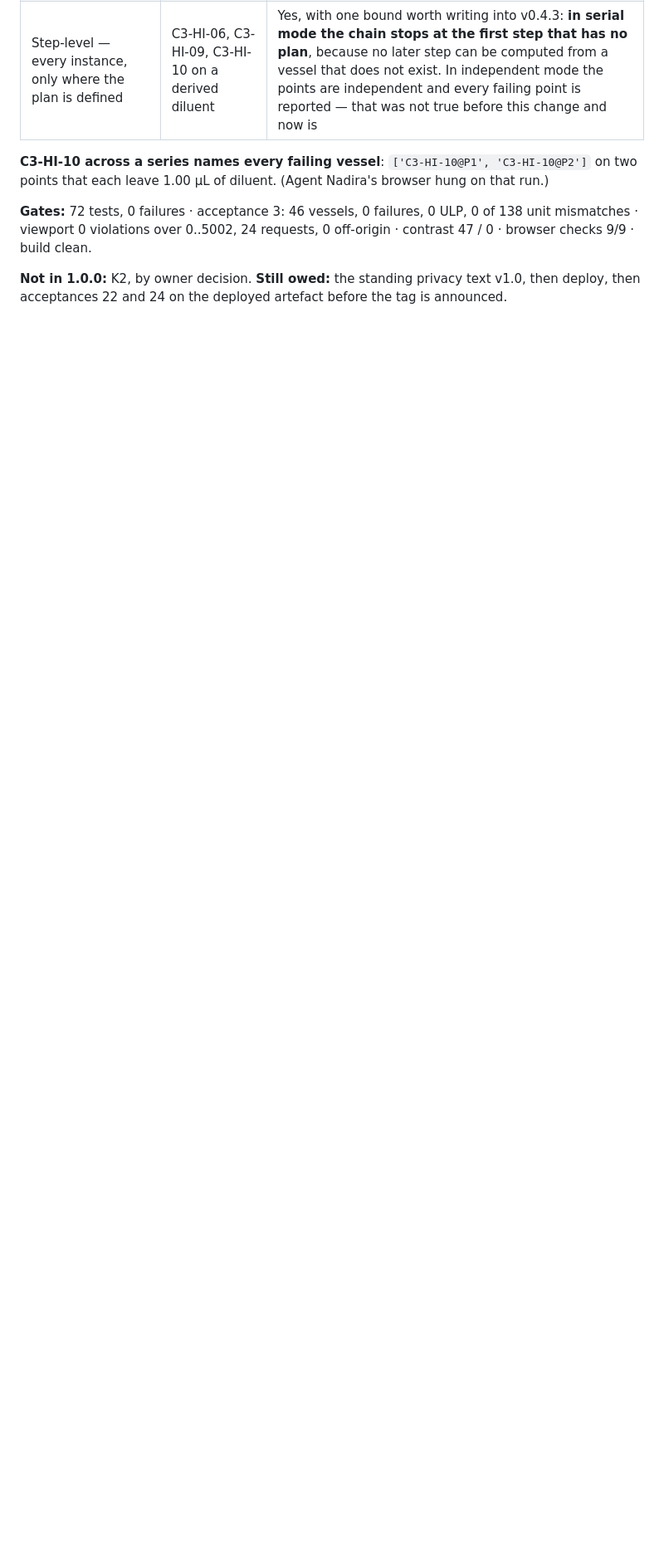
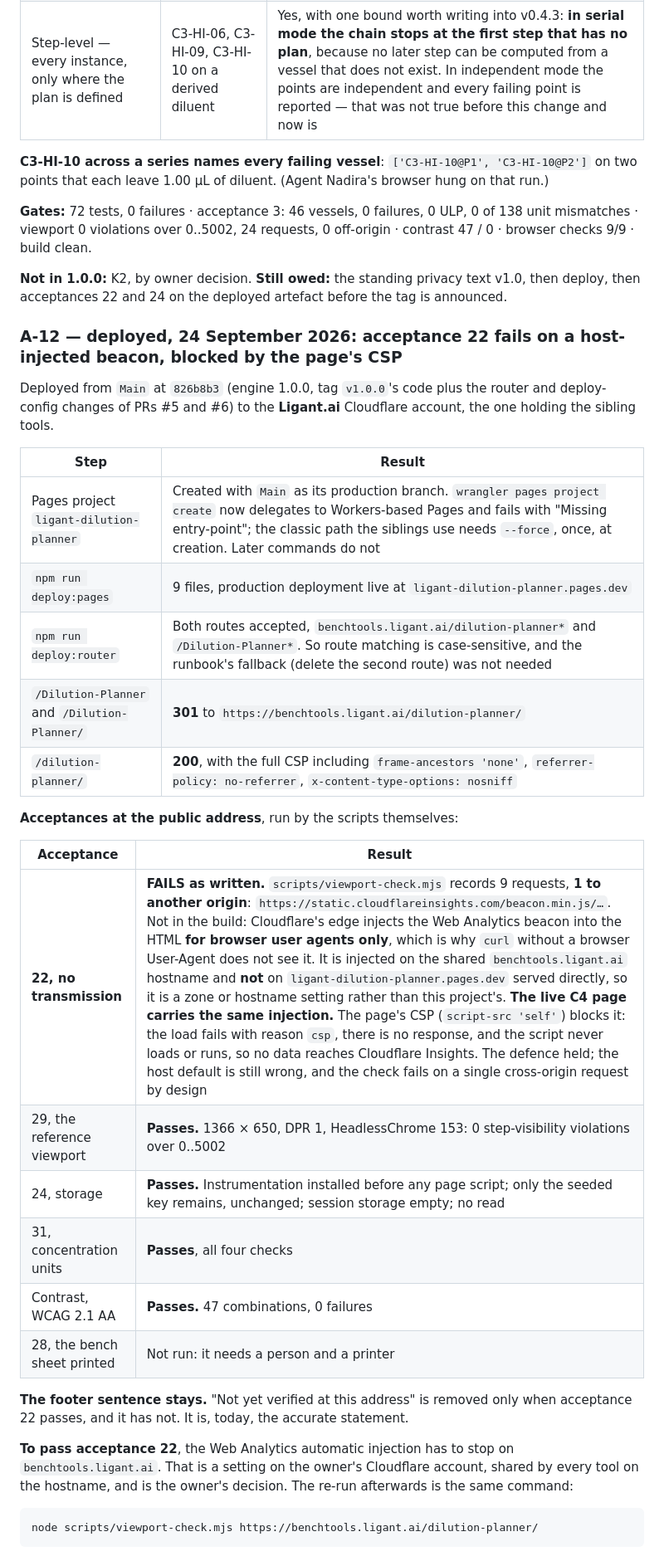
Before and after one commit to abmodi-ai/Ligant.ai-Dilution-Planner, a Markdown page: docs/conformance-audit.md, the part around the change. Shown at 83% size. Rendered like a GitHub page; blank space fills up the shorter version.

Commit message:
Record the first deployment: acceptance 22 fails on a host-injected beacon
Deployed from Main at 826b8b3 to the Ligant.ai account. Both addresses answer
as intended: /Dilution-Planner 301s to the canonical /dilution-planner/, which
serves the tool with the full CSP including frame-ancestors 'none'.

Acceptance 22 fails as written. Cloudflare's edge injects its Web Analytics
beacon into the HTML for browser user agents only, on the shared
benchtools.ligant.ai hostname, not on the Pages project served directly. The
live C4 page carries the same injection. The page's CSP blocks it: the load
fails with reason csp and never gets a response, so the script does not run and
nothing reaches Cloudflare Insights. The defence held; the host default is
still wrong, and the check fails on a single cross-origin request by design.

Acceptances 24, 29 and 31 and the contrast audit pass at the address. The footer
keeps its "not yet verified at this address" sentence, which is the accurate
statement until 22 passes.

Two operational notes: wrangler now delegates pages project create to
Workers-based Pages and fails, so creation needed --force once; and both routes
were accepted, so route matching is case-sensitive.

Co-Authored-By: Claude Opus 5.5 <noreply@anthropic.com>

````diff
--- a/docs/conformance-audit.md
+++ b/docs/conformance-audit.md
@@ -292,3 +292,34 @@ The §7 review did not pass 1.0.0. Two blocking findings and two required before
 **Gates:** 72 tests, 0 failures · acceptance 3: 46 vessels, 0 failures, 0 ULP, 0 of 138 unit mismatches · viewport 0 violations over 0..5002, 24 requests, 0 off-origin · contrast 47 / 0 · browser checks 9/9 · build clean.
 
 **Not in 1.0.0:** K2, by owner decision. **Still owed:** the standing privacy text v1.0, then deploy, then acceptances 22 and 24 on the deployed artefact before the tag is announced.
+
+### A-12 — deployed, 24 September 2026: acceptance 22 fails on a host-injected beacon, blocked by the page's CSP
+
+Deployed from `Main` at `826b8b3` (engine 1.0.0, tag `v1.0.0`'s code plus the router and deploy-config changes of PRs #5 and #6) to the **Ligant.ai** Cloudflare account, the one holding the sibling tools.
+
+| Step | Result |
+|---|---|
+| Pages project `ligant-dilution-planner` | Created with `Main` as its production branch. `wrangler pages project create` now delegates to Workers-based Pages and fails with "Missing entry-point"; the classic path the siblings use needs `--force`, once, at creation. Later commands do not |
+| `npm run deploy:pages` | 9 files, production deployment live at `ligant-dilution-planner.pages.dev` |
+| `npm run deploy:router` | Both routes accepted, `benchtools.ligant.ai/dilution-planner*` and `/Dilution-Planner*`. So route matching is case-sensitive, and the runbook's fallback (delete the second route) was not needed |
+| `/Dilution-Planner` and `/Dilution-Planner/` | **301** to `https://benchtools.ligant.ai/dilution-planner/` |
+| `/dilution-planner/` | **200**, with the full CSP including `frame-ancestors 'none'`, `referrer-policy: no-referrer`, `x-content-type-options: nosniff` |
+
+**Acceptances at the public address**, run by the scripts themselves:
+
+| Acceptance | Result |
+|---|---|
+| **22, no transmission** | **FAILS as written.** `scripts/viewport-check.mjs` records 9 requests, **1 to another origin**: `https://static.cloudflareinsights.com/beacon.min.js/…`. Not in the build: Cloudflare's edge injects the Web Analytics beacon into the HTML **for browser user agents only**, which is why `curl` without a browser User-Agent does not see it. It is injected on the shared `benchtools.ligant.ai` hostname and **not** on `ligant-dilution-planner.pages.dev` served directly, so it is a zone or hostname setting rather than this project's. **The live C4 page carries the same injection.** The page's CSP (`script-src 'self'`) blocks it: the load fails with reason `csp`, there is no response, and the script never loads or runs, so no data reaches Cloudflare Insights. The defence held; the host default is still wrong, and the check fails on a single cross-origin request by design |
+| 29, the reference viewport | **Passes.** 1366 × 650, DPR 1, HeadlessChrome 153: 0 step-visibility violations over 0..5002 |
+| 24, storage | **Passes.** Instrumentation installed before any page script; only the seeded key remains, unchanged; session storage empty; no read |
+| 31, concentration units | **Passes**, all four checks |
+| Contrast, WCAG 2.1 AA | **Passes.** 47 combinations, 0 failures |
+| 28, the bench sheet printed | Not run: it needs a person and a printer |
+
+**The footer sentence stays.** "Not yet verified at this address" is removed only when acceptance 22 passes, and it has not. It is, today, the accurate statement.
+
+**To pass acceptance 22**, the Web Analytics automatic injection has to stop on `benchtools.ligant.ai`. That is a setting on the owner's Cloudflare account, shared by every tool on the hostname, and is the owner's decision. The re-run afterwards is the same command:
+
+```
+node scripts/viewport-check.mjs https://benchtools.ligant.ai/dilution-planner/
+```
````
